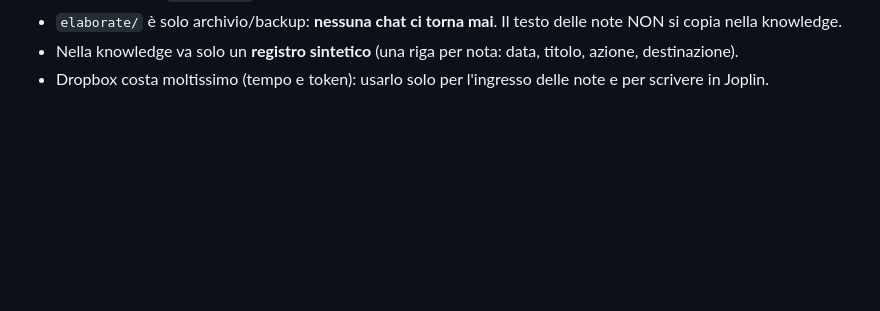
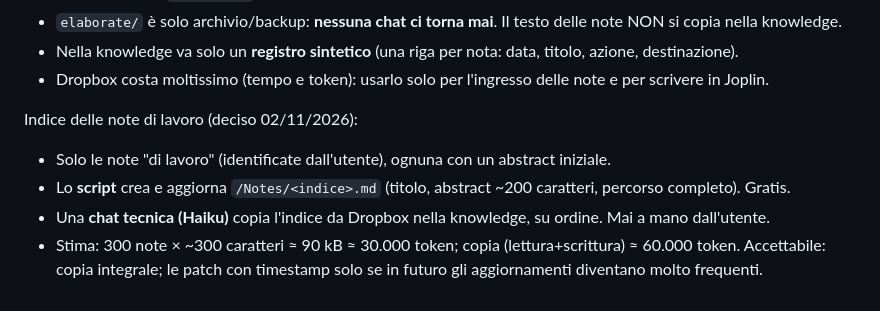
Before and after one commit to Stebar3000/voice-notes, a Markdown page: CLAUDE.md, the part around the change. GitHub-like rendering; blank space fills up the shorter version.

Commit message:
CLAUDE.md: notes index decision
Co-Authored-By: Claude Opus 5.5 <noreply@anthropic.com>
Claude-Session: https://claude.ai/code/session_01WW6LUesaiRrsBjHCywXntN

```diff
--- a/CLAUDE.md
+++ b/CLAUDE.md
@@ -137,3 +137,10 @@ Flusso di ingresso delle note (deciso 02/11/2026):
 - `elaborate/` è solo archivio/backup: **nessuna chat ci torna mai**. Il testo delle note NON si copia nella knowledge.
 - Nella knowledge va solo un **registro sintetico** (una riga per nota: data, titolo, azione, destinazione).
 - Dropbox costa moltissimo (tempo e token): usarlo solo per l'ingresso delle note e per scrivere in Joplin.
+
+Indice delle note di lavoro (deciso 02/11/2026):
+- Solo le note "di lavoro" (identificate dall'utente), ognuna con un abstract iniziale.
+- Lo **script** crea e aggiorna `/Notes/<indice>.md` (titolo, abstract ~200 caratteri, percorso completo). Gratis.
+- Una **chat tecnica (Haiku)** copia l'indice da Dropbox nella knowledge, su ordine. Mai a mano dall'utente.
+- Stima: 300 note × ~300 caratteri ≈ 90 kB ≈ 30.000 token; copia (lettura+scrittura) ≈ 60.000 token. Accettabile:
+  copia integrale; le patch con timestamp solo se in futuro gli aggiornamenti diventano molto frequenti.
```
